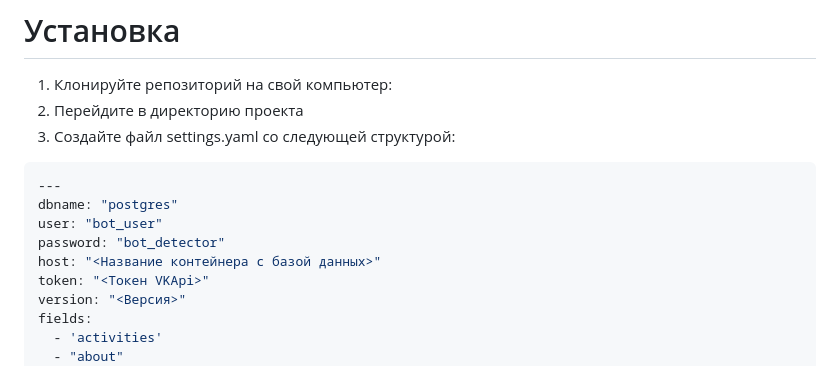
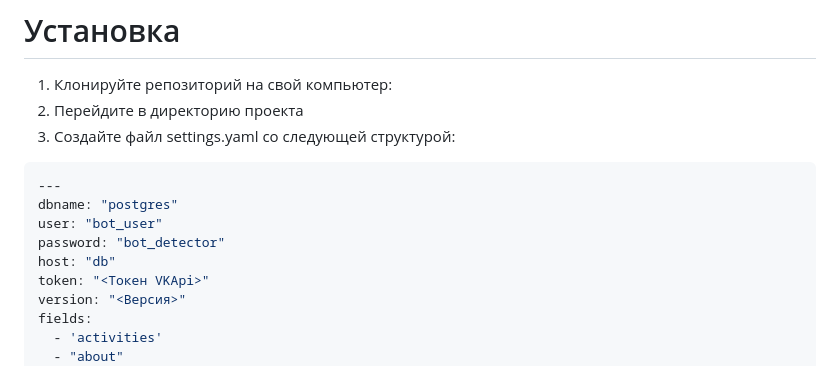
Before and after one commit to VorkhlikAS/bachelor-project, a Markdown page: README.md, the part around the change. GitHub-like rendering.

```diff
--- a/README.md
+++ b/README.md
@@ -13,7 +13,7 @@
 dbname: "postgres"
 user: "bot_user"
 password: "bot_detector"
-host: "<Название контейнера с базой данных>"
+host: "db"
 token: "<Токен VKApi>"
 version: "<Версия>"
 fields:
```
